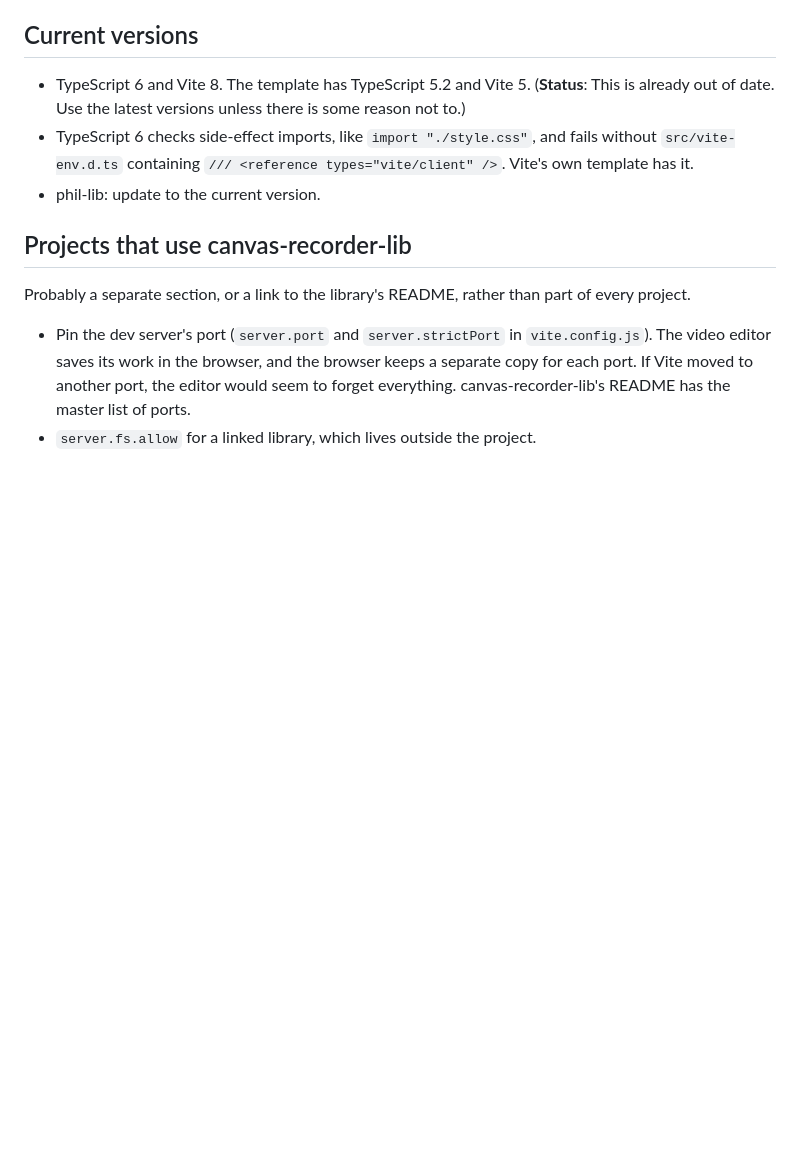
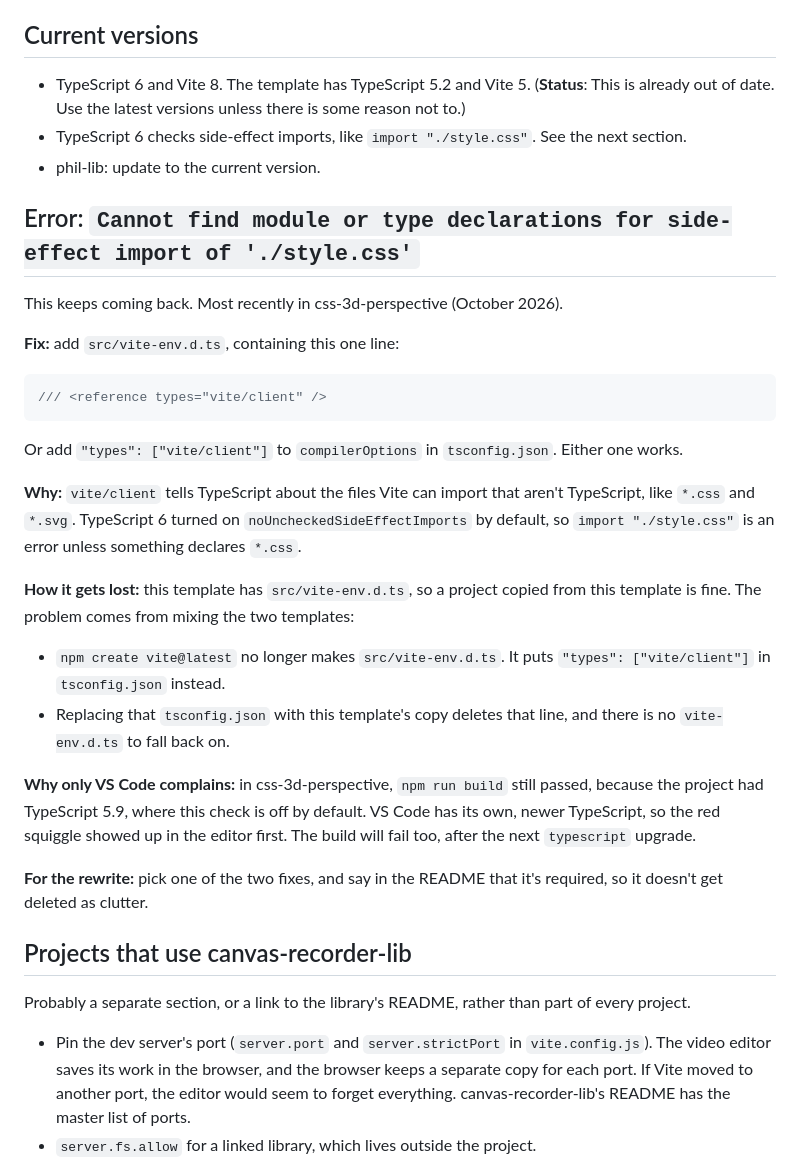
Before and after one commit to TradeIdeasPhilip/typescript-template, a Markdown page: TODO.md, the part around the change. Drawn GitHub-style; blank space fills up the shorter version.

Commit message:
Added notes about /// <reference types="vite/client" />

````diff
--- a/TODO.md
+++ b/TODO.md
@@ -58,9 +58,39 @@ See canvas-recorder-lib's
 ## Current versions
 
 - TypeScript 6 and Vite 8.  The template has TypeScript 5.2 and Vite 5. (**Status**:  This is already out of date.  Use the latest versions unless there is some reason not to.)
-- TypeScript 6 checks side-effect imports, like `import "./style.css"`, and fails without
-  `src/vite-env.d.ts` containing `/// <reference types="vite/client" />`.  Vite's own template has it.
+- TypeScript 6 checks side-effect imports, like `import "./style.css"`.  See the next section.
 - phil-lib:  update to the current version.
+
+## Error:  `Cannot find module or type declarations for side-effect import of './style.css'`
+
+This keeps coming back.  Most recently in css-3d-perspective (October 2026).
+
+**Fix:**  add `src/vite-env.d.ts`, containing this one line:
+
+```ts
+/// <reference types="vite/client" />
+```
+
+Or add `"types": ["vite/client"]` to `compilerOptions` in `tsconfig.json`.  Either one works.
+
+**Why:**  `vite/client` tells TypeScript about the files Vite can import that aren't TypeScript, like
+`*.css` and `*.svg`.  TypeScript 6 turned on `noUncheckedSideEffectImports` by default, so
+`import "./style.css"` is an error unless something declares `*.css`.
+
+**How it gets lost:**  this template has `src/vite-env.d.ts`, so a project copied from this template is fine.
+The problem comes from mixing the two templates:
+
+- `npm create vite@latest` no longer makes `src/vite-env.d.ts`.  It puts `"types": ["vite/client"]` in
+  `tsconfig.json` instead.
+- Replacing that `tsconfig.json` with this template's copy deletes that line, and there is no
+  `vite-env.d.ts` to fall back on.
+
+**Why only VS Code complains:**  in css-3d-perspective, `npm run build` still passed, because the project
+had TypeScript 5.9, where this check is off by default.  VS Code has its own, newer TypeScript, so the
+red squiggle showed up in the editor first.  The build will fail too, after the next `typescript` upgrade.
+
+**For the rewrite:**  pick one of the two fixes, and say in the README that it's required, so it doesn't get
+deleted as clutter.
 
 ## Projects that use canvas-recorder-lib
 
````
